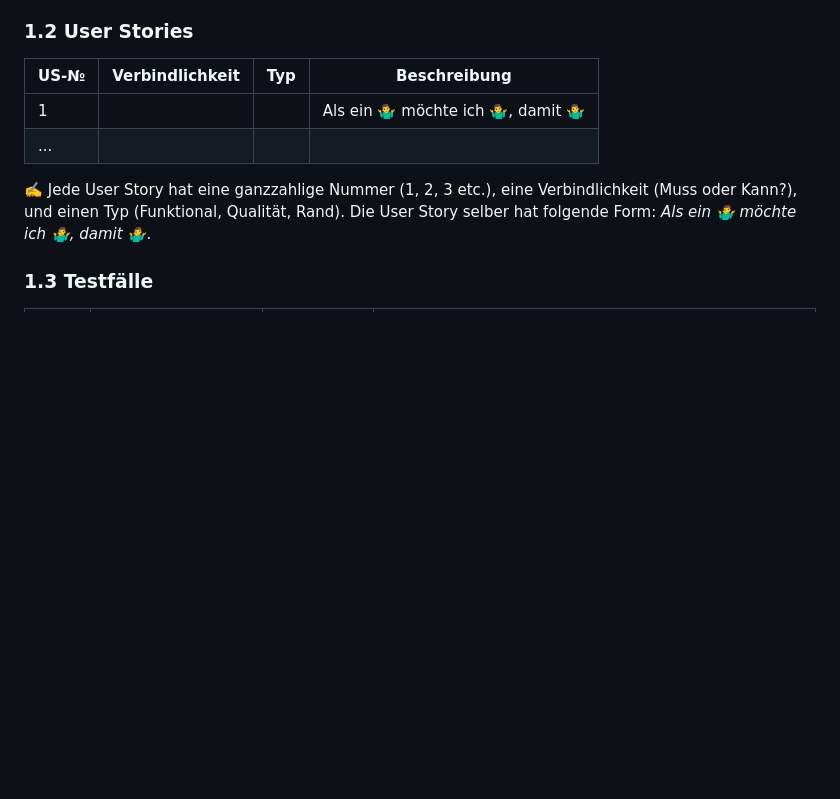
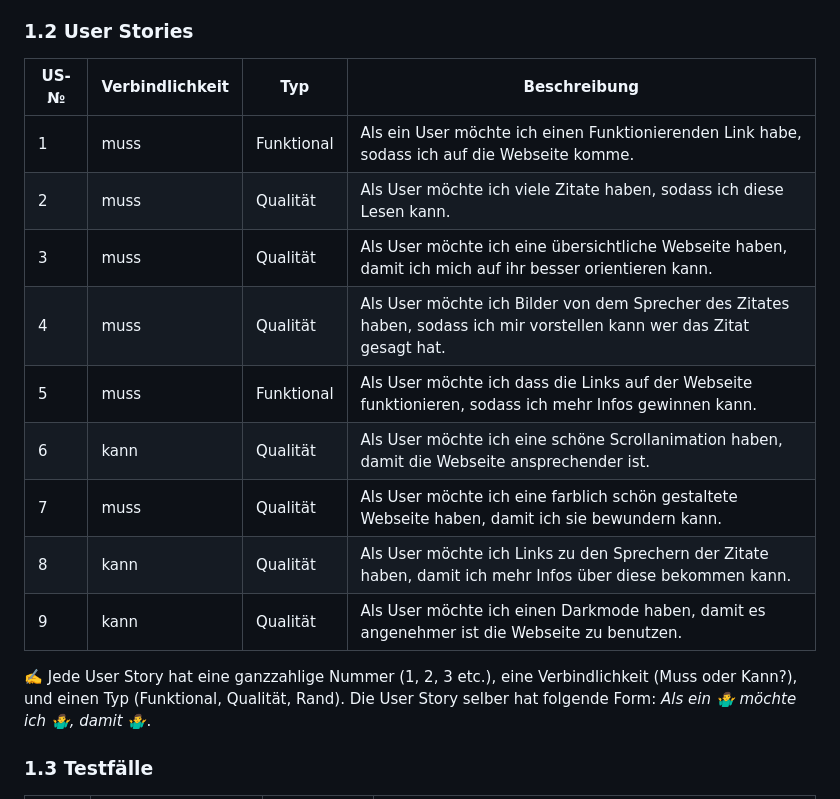
Before and after one commit to Blentin05/LA_1600, a Markdown page: Projektdokumentation.md, the part around the change. Rendered like a GitHub page; blank space fills up the shorter version.

```diff
--- a/Projektdokumentation.md
+++ b/Projektdokumentation.md
@@ -20,8 +20,15 @@
 
 | US-№ | Verbindlichkeit | Typ  | Beschreibung                       |
 | ---- | --------------- | ---- | ---------------------------------- |
-| 1    |                 |      | Als ein 🤷‍♂️ möchte ich 🤷‍♂️, damit 🤷‍♂️ |
-| ...  |                 |      |                                    |
+| 1   |muss|Funktional|Als ein User möchte ich einen Funktionierenden Link habe, sodass ich auf die Webseite komme.|
+| 2   |muss|Qualität|Als User möchte ich viele Zitate haben, sodass ich diese Lesen kann.|
+| 3   |muss|Qualität|Als User möchte ich eine übersichtliche Webseite haben, damit ich mich auf ihr besser orientieren kann.|
+| 4   |muss|Qualität|Als User möchte ich Bilder von dem Sprecher des Zitates haben, sodass ich mir vorstellen kann wer das Zitat gesagt hat.|
+| 5   |muss|Funktional|Als User möchte ich dass die Links auf der Webseite funktionieren, sodass ich mehr Infos gewinnen kann.|
+| 6   |kann|Qualität|Als User möchte ich eine schöne Scrollanimation haben, damit die Webseite ansprechender ist.|
+| 7   |muss|Qualität|Als User möchte ich eine farblich schön gestaltete Webseite haben, damit ich sie bewundern kann.|
+| 8   |kann|Qualität|Als User möchte ich Links zu den Sprechern der Zitate haben, damit ich mehr Infos über diese bekommen kann.|
+| 9   |kann|Qualität|Als User möchte ich einen Darkmode haben, damit es angenehmer ist die Webseite zu benutzen.|
 
 ✍️ Jede User Story hat eine ganzzahlige Nummer (1, 2, 3 etc.), eine Verbindlichkeit (Muss oder Kann?), und einen Typ (Funktional, Qualität, Rand). Die User Story selber hat folgende Form: *Als ein 🤷‍♂️ möchte ich 🤷‍♂️, damit 🤷‍♂️*.
 
```
